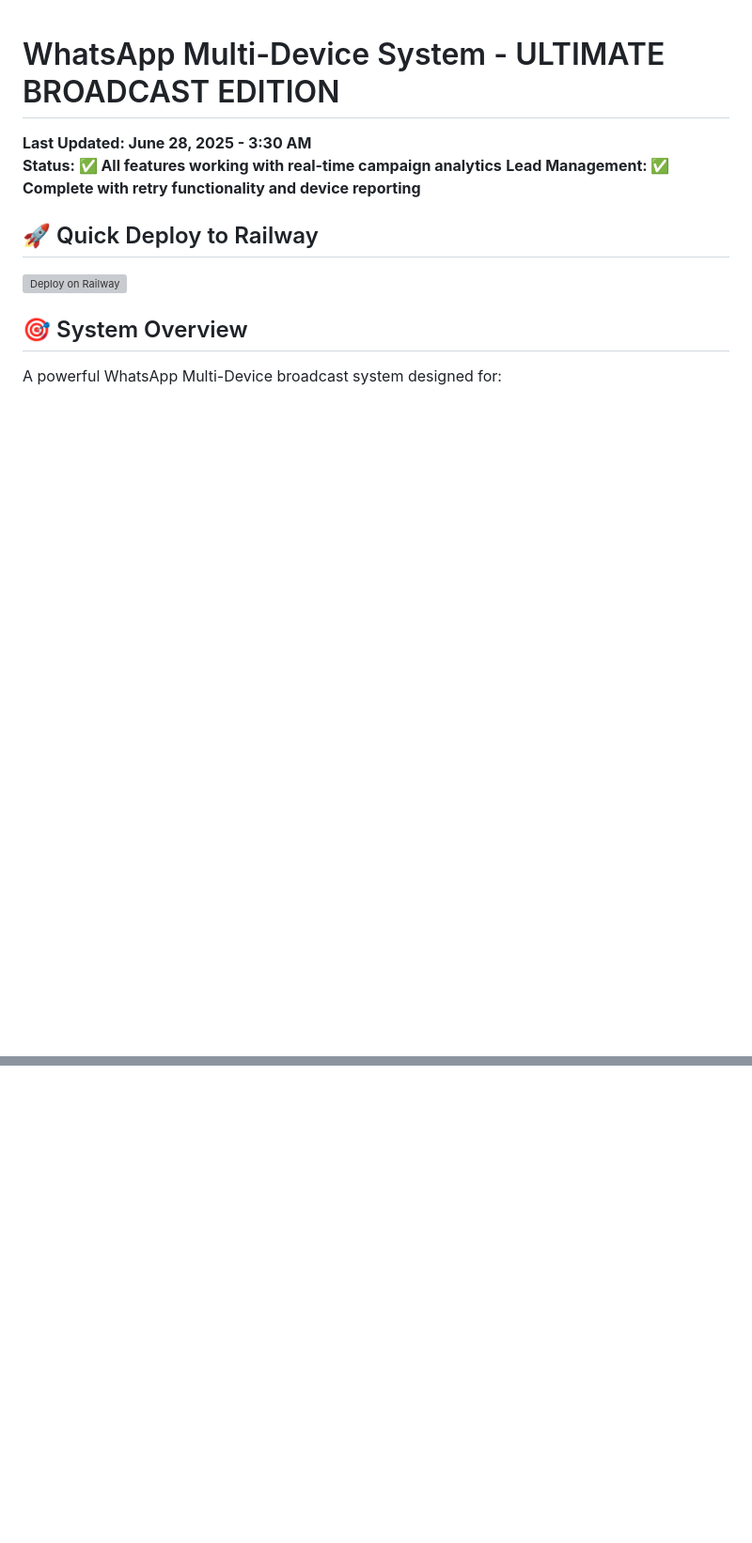
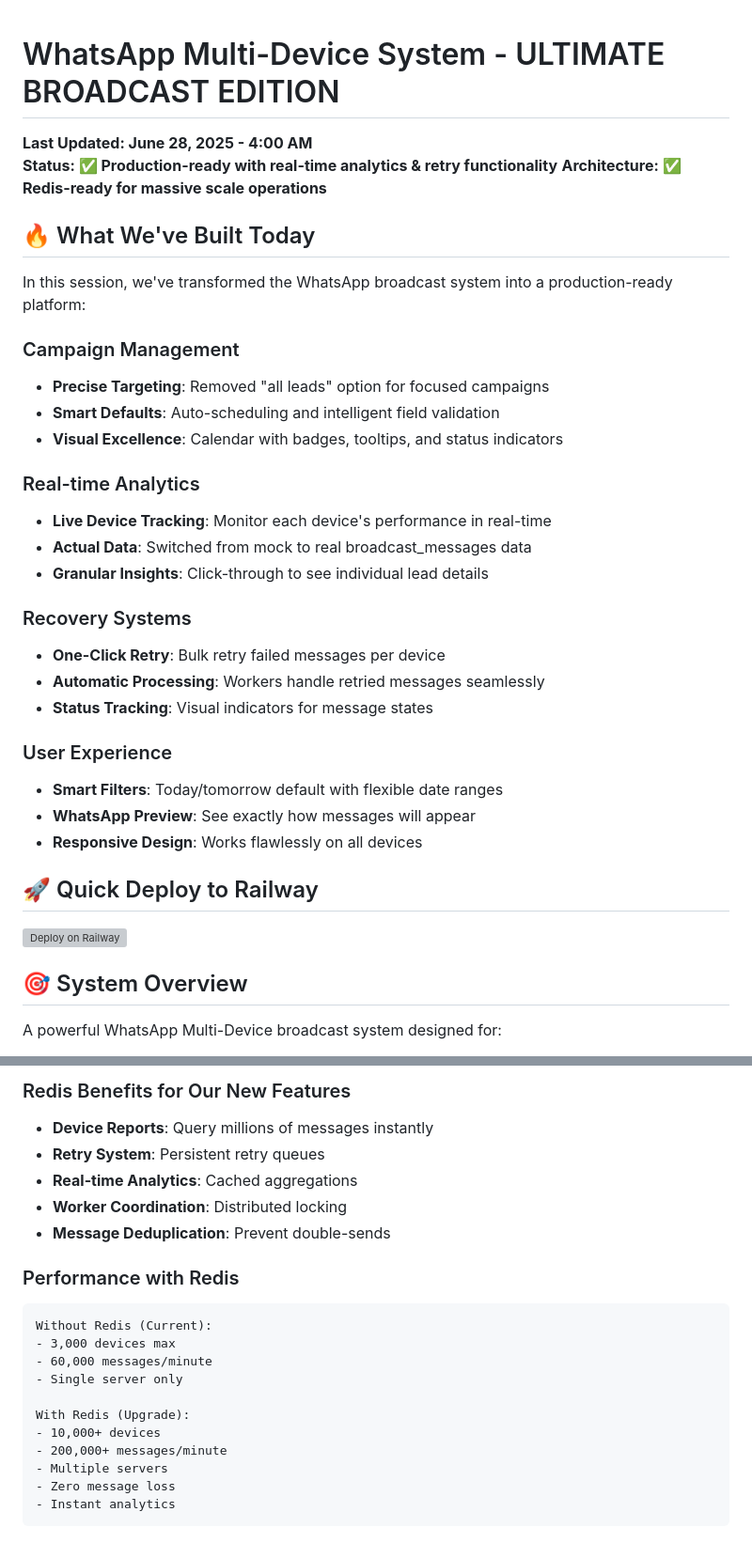
Before and after one commit to aqilrvsb/go-whatsapp-web-multidevice, a Markdown page: README.md, 2 parts joined by grey strips. Shown: that part at 94% size. GitHub-like rendering; blank space fills up the shorter version; grey boxes are pictures that could not be loaded.

````diff
--- a/README.md
+++ b/README.md
@@ -1,7 +1,31 @@
 # WhatsApp Multi-Device System - ULTIMATE BROADCAST EDITION
-**Last Updated: June 28, 2025 - 3:30 AM**
-**Status: ✅ All features working with real-time campaign analytics**
-**Lead Management: ✅ Complete with retry functionality and device reporting**
+**Last Updated: June 28, 2025 - 4:00 AM**
+**Status: ✅ Production-ready with real-time analytics & retry functionality**
+**Architecture: ✅ Redis-ready for massive scale operations**
+
+## 🔥 What We've Built Today
+
+In this session, we've transformed the WhatsApp broadcast system into a production-ready platform:
+
+### Campaign Management
+- **Precise Targeting**: Removed "all leads" option for focused campaigns
+- **Smart Defaults**: Auto-scheduling and intelligent field validation
+- **Visual Excellence**: Calendar with badges, tooltips, and status indicators
+
+### Real-time Analytics
+- **Live Device Tracking**: Monitor each device's performance in real-time
+- **Actual Data**: Switched from mock to real broadcast_messages data
+- **Granular Insights**: Click-through to see individual lead details
+
+### Recovery Systems
+- **One-Click Retry**: Bulk retry failed messages per device
+- **Automatic Processing**: Workers handle retried messages seamlessly
+- **Status Tracking**: Visual indicators for message states
+
+### User Experience
+- **Smart Filters**: Today/tomorrow default with flexible date ranges
+- **WhatsApp Preview**: See exactly how messages will appear
+- **Responsive Design**: Works flawlessly on all devices
 
 ## 🚀 Quick Deploy to Railway
 
@@ -999,0 +1104,21 @@ The sequence system is now fully compiled and ready for deployment on Railway. A
+### Redis Benefits for Our New Features
+- **Device Reports**: Query millions of messages instantly
+- **Retry System**: Persistent retry queues
+- **Real-time Analytics**: Cached aggregations
+- **Worker Coordination**: Distributed locking
+- **Message Deduplication**: Prevent double-sends
+
+### Performance with Redis
+```
+Without Redis (Current):
+- 3,000 devices max
+- 60,000 messages/minute
+- Single server only
+
+With Redis (Upgrade):
+- 10,000+ devices
+- 200,000+ messages/minute
+- Multiple servers
+- Zero message loss
+- Instant analytics
+```
````
Also changed, not shown: other parts of README.md (+107 -27 lines).
